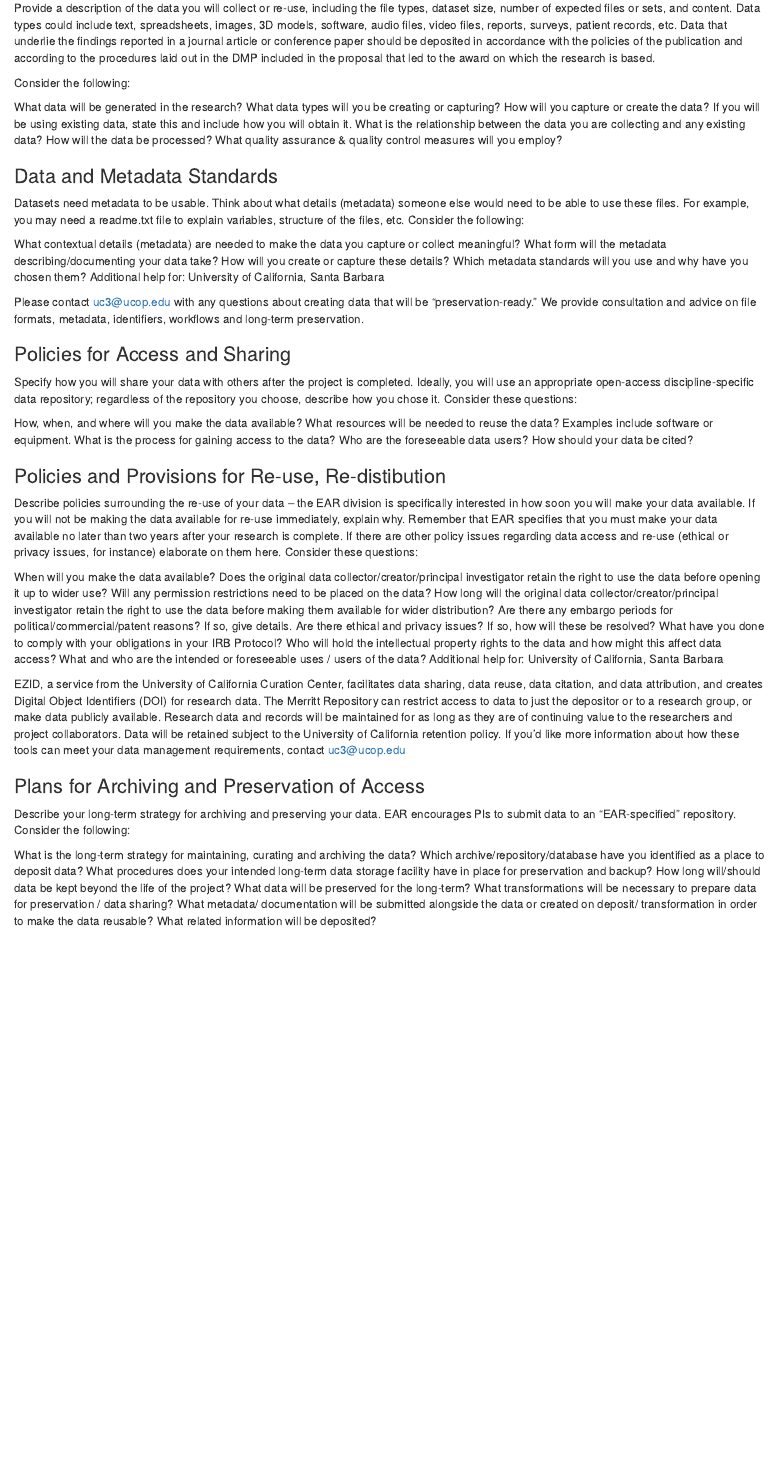
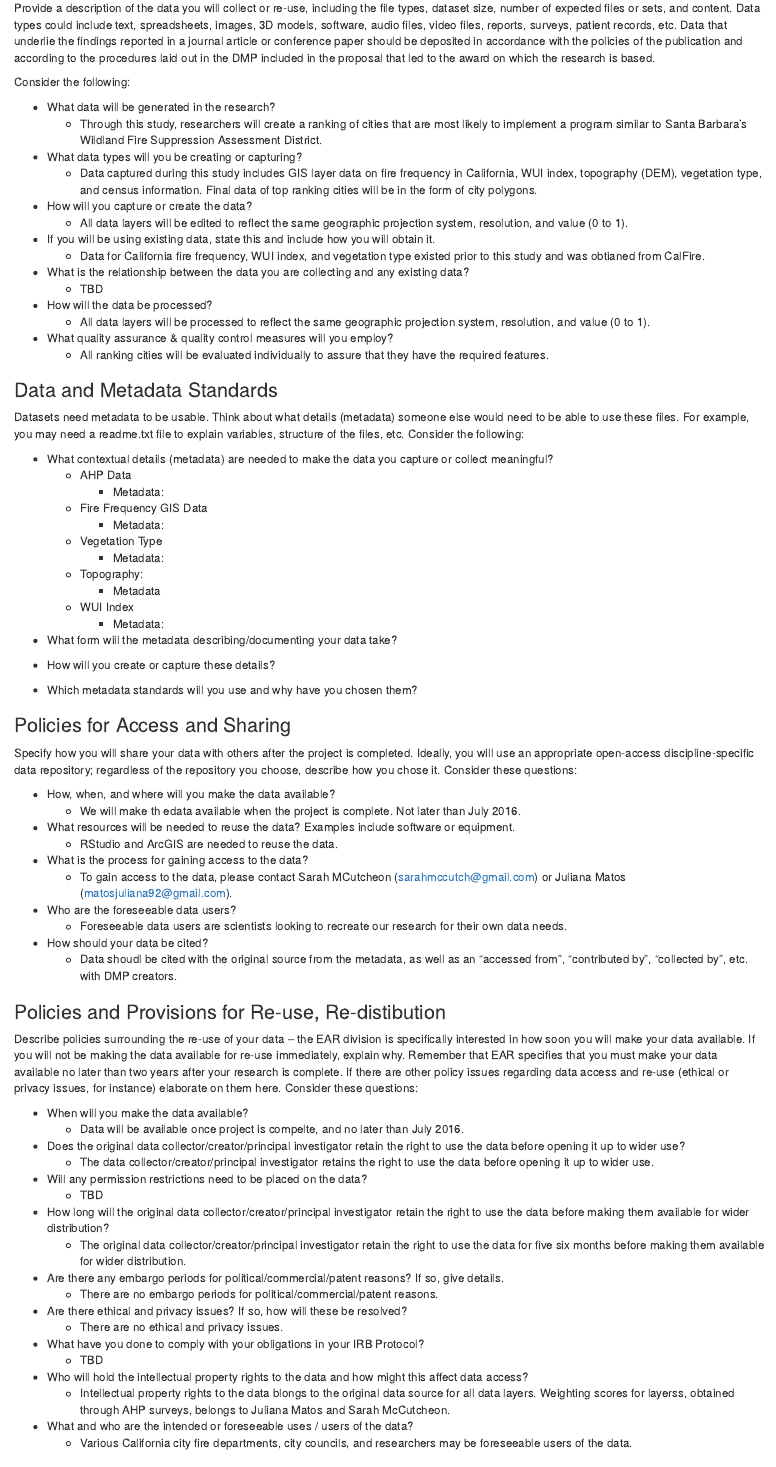
Before and after one commit to fire-mitigation/on-fire, an R Markdown document (index.Rmd): the page in a window 1100 px wide, from 120 px down before the commit and from 150 px down after it, so that both start at the same text. The pictures show the output file index.html that the author committed with the source, opened offline.

Commit message:
Hi Juli! I added some info to our DMP, but there are still a lot of blank spaces and "TBD". Please try to fill out information that you can.

```diff
--- a/index.Rmd
+++ b/index.Rmd
@@ -8,60 +9,79 @@ Provide a description of the data you will collect or re-use, including the file
 
 Consider the following:
 
-What data will be generated in the research?
-What data types will you be creating or capturing?
-How will you capture or create the data?
-If you will be using existing data, state this and include how you will obtain it.
-What is the relationship between the data you are collecting and any existing data?
-How will the data be processed?
-What quality assurance & quality control measures will you employ?
+* What data will be generated in the research?
+    + Through this study, researchers will create a ranking of cities that are most likely to implement a program similar to Santa Barbara's Wildland Fire Suppression Assessment District.
+* What data types will you be creating or capturing?
+    + Data captured during this study includes GIS layer data on fire frequency in California, WUI index, topography (DEM), vegetation type, and census information.  Final data of top ranking cities will be in the form of city polygons.
+* How will you capture or create the data?
+    + All data layers will be edited to reflect the same geographic projection system, resolution, and value (0 to 1).
+* If you will be using existing data, state this and include how you will obtain it.
+    + Data for California fire frequency, WUI index, and vegetation type existed prior to this study and was obtianed from CalFire.
+* What is the relationship between the data you are collecting and any existing data?
+    + TBD
+* How will the data be processed?
+    + All data layers will be processed to reflect the same geographic projection system, resolution, and value (0 to 1).
+* What quality assurance & quality control measures will you employ?
+    + All ranking cities will be evaluated individually to assure that they have the required features.
 
 ###Data and Metadata Standards
 Datasets need metadata to be usable. Think about what details (metadata) someone else would need to be able to use these files. For example, you may need a readme.txt file to explain variables, structure of the files, etc. Consider the following:
 
-What contextual details (metadata) are needed to make the data you capture or collect meaningful?
-What form will the metadata describing/documenting your data take?
-How will you create or capture these details?
-Which metadata standards will you use and why have you chosen them?
-Additional help for: University of California, Santa Barbara
+* What contextual details (metadata) are needed to make the data you capture or collect meaningful?
+    +  AHP Data
+        - Metadata:
+    + Fire Frequency GIS Data
+        - Metadata:
+    + Vegetation Type
+        - Metadata:
+    + Topography:
+        - Metadata
+    + WUI Index
+        - Metadata:
 
-Please contact uc3@ucop.edu with any questions about creating data that will be "preservation-ready." We provide consultation and advice on file formats, metadata, identifiers, workflows and long-term preservation.
+* What form will the metadata describing/documenting your data take?
+
+* How will you create or capture these details?
+
+* Which metadata standards will you use and why have you chosen them?
 
 ###Policies for Access and Sharing
 Specify how you will share your data with others after the project is completed. Ideally, you will use an appropriate open-access discipline-specific data repository; regardless of the repository you choose, describe how you chose it. Consider these questions:
 
-How, when, and where will you make the data available?
-What resources will be needed to reuse the data? Examples include software or equipment.
-What is the process for gaining access to the data?
-Who are the foreseeable data users?
-How should your data be cited?
+* How, when, and where will you make the data available?
+    + We will make th edata available when the project is complete. Not later than July 2016.
+* What resources will be needed to reuse the data? Examples include software or equipment.
+    + RStudio and ArcGIS are needed to reuse the data.
+* What is the process for gaining access to the data?
+    + To gain access to the data, please contact Sarah MCutcheon (sarahmccutch@gmail.com) or     Juliana Matos (matosjuliana92@gmail.com).
+* Who are the foreseeable data users?
+    + Foreseeable data users are scientists looking to recreate our research for their own data needs.
+* How should your data be cited?
+    + Data shoudl be cited with the original source from the metadata, as well as an "accessed from", "contributed by", "collected by", etc. with DMP creators.
 
 ###Policies and Provisions for Re-use, Re-distibution
 Describe policies surrounding the re-use of your data – the EAR division is specifically interested in how soon you will make your data available. If you will not be making the data available for re-use immediately, explain why. Remember that EAR specifies that you must make your data available no later than two years after your research is complete. If there are other policy issues regarding data access and re-use (ethical or privacy issues, for instance) elaborate on them here. Consider these questions:
 
-When will you make the data available?
-Does the original data collector/creator/principal investigator retain the right to use the data before opening it up to wider use?
-Will any permission restrictions need to be placed on the data?
-How long will the original data collector/creator/principal investigator retain the right to use the data before making them available for wider distribution?
-Are there any embargo periods for political/commercial/patent reasons? If so, give details.
-Are there ethical and privacy issues? If so, how will these be resolved?
-What have you done to comply with your obligations in your IRB Protocol?
-Who will hold the intellectual property rights to the data and how might this affect data access?
-What and who are the intended or foreseeable uses / users of the data?
-Additional help for: University of California, Santa Barbara
+* When will you make the data available?
+    + Data will be available once project is compelte, and no later than July 2016.
+* Does the original data collector/creator/principal investigator retain the right to use the data before opening it up to wider use?
+    + The data collector/creator/principal investigator retains the right to use the data before opening it up to wider use.
+* Will any permission restrictions need to be placed on the data?
+    + TBD
+* How long will the original data collector/creator/principal investigator retain the right to use the data before making them available for wider distribution?
+    + The original data collector/creator/principal investigator retain the right to use the data for five six months before making them available for wider distribution.
+* Are there any embargo periods for political/commercial/patent reasons? If so, give details.
+    + There are no embargo periods for political/commercial/patent reasons.
+* Are there ethical and privacy issues? If so, how will these be resolved?
+    + There are no ethical and privacy issues.
+* What have you done to comply with your obligations in your IRB Protocol?
+    + TBD
+* Who will hold the intellectual property rights to the data and how might this affect data access?
+    + Intellectual property rights to the data blongs to the original data source for all data layers. Weighting scores for layerss, obtained through AHP surveys, belongs to Juliana Matos and Sarah McCutcheon.
+* What and who are the intended or foreseeable uses / users of the data?
+    + Various California city fire departments, city councils, and researchers may be foreseeable users of the data.
 
-EZID, a service from the University of California Curation Center, facilitates data sharing, data reuse, data citation, and data attribution, and creates Digital Object Identifiers (DOI) for research data.
-The Merritt Repository can restrict access to data to just the depositor or to a research group, or make data publicly available. Research data and records will be maintained for as long as they are of continuing value to the researchers and project collaborators. Data will be retained subject to the University of California retention policy.
-If you’d like more information about how these tools can meet your data management requirements, contact uc3@ucop.edu
 
 ###Plans for Archiving and Preservation of Access
 Describe your long-term strategy for archiving and preserving your data. EAR encourages PIs to submit data to an “EAR-specified” repository. Consider the following:
 
-What is the long-term strategy for maintaining, curating and archiving the data?
-Which archive/repository/database have you identified as a place to deposit data?
-What procedures does your intended long-term data storage facility have in place for preservation and backup?
-How long will/should data be kept beyond the life of the project?
-What data will be preserved for the long-term?
-What transformations will be necessary to prepare data for preservation / data sharing?
-What metadata/ documentation will be submitted alongside the data or created on deposit/ transformation in order to make the data reusable?
-What related information will be deposited?
```
Also changed, not shown: index.html, index.Rmd (19 more changed lines).
